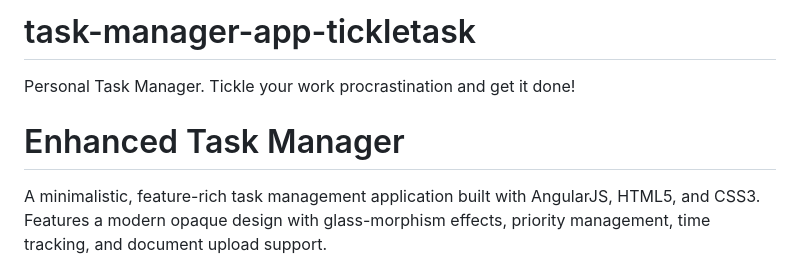
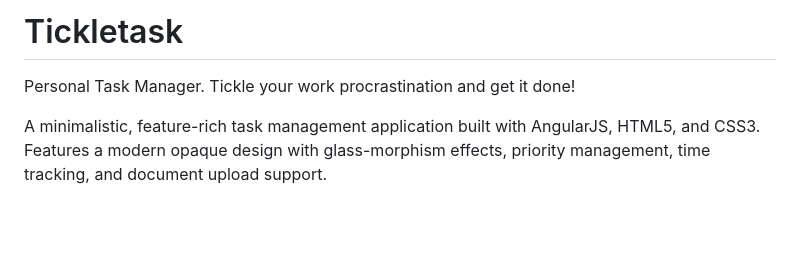
Before and after one commit to KyrenMarunate/task-manager-app-tickletask, a Markdown page: README.md, the part around the change. GitHub-like rendering; blank space fills up the shorter version.

```diff
--- a/README.md
+++ b/README.md
@@ -1,7 +1,5 @@
-# task-manager-app-tickletask
+# Tickletask
 Personal Task Manager. Tickle your work procrastination and get it done!
-
-# Enhanced Task Manager
 
 A minimalistic, feature-rich task management application built with AngularJS, HTML5, and CSS3. Features a modern opaque design with glass-morphism effects, priority management, time tracking, and document upload support.
 
```
